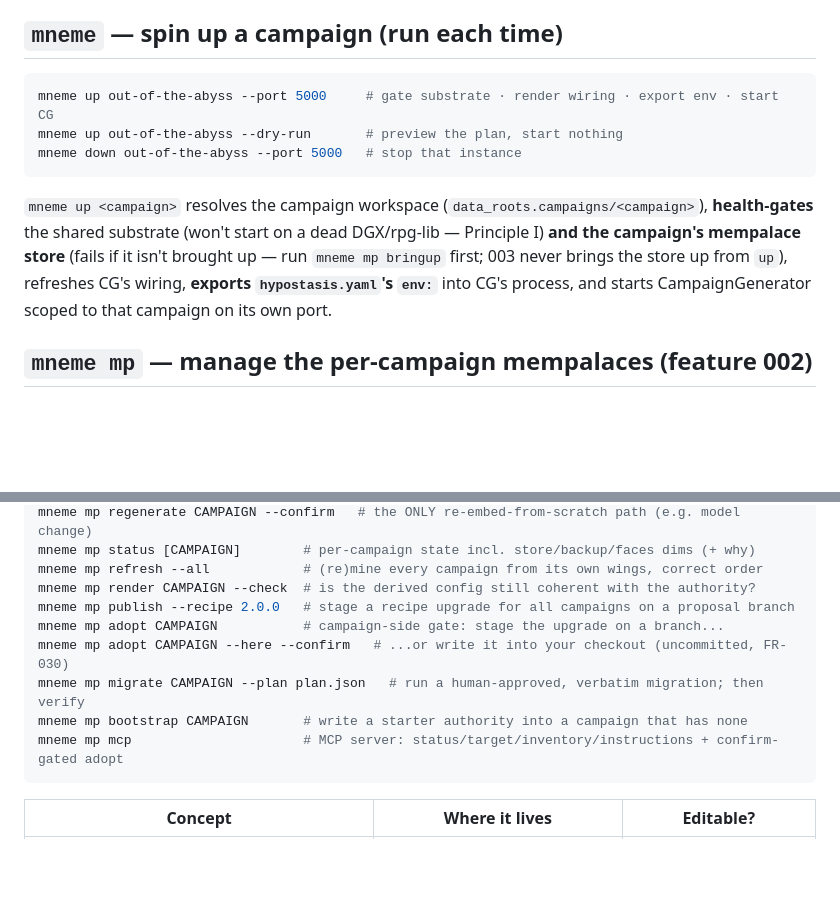
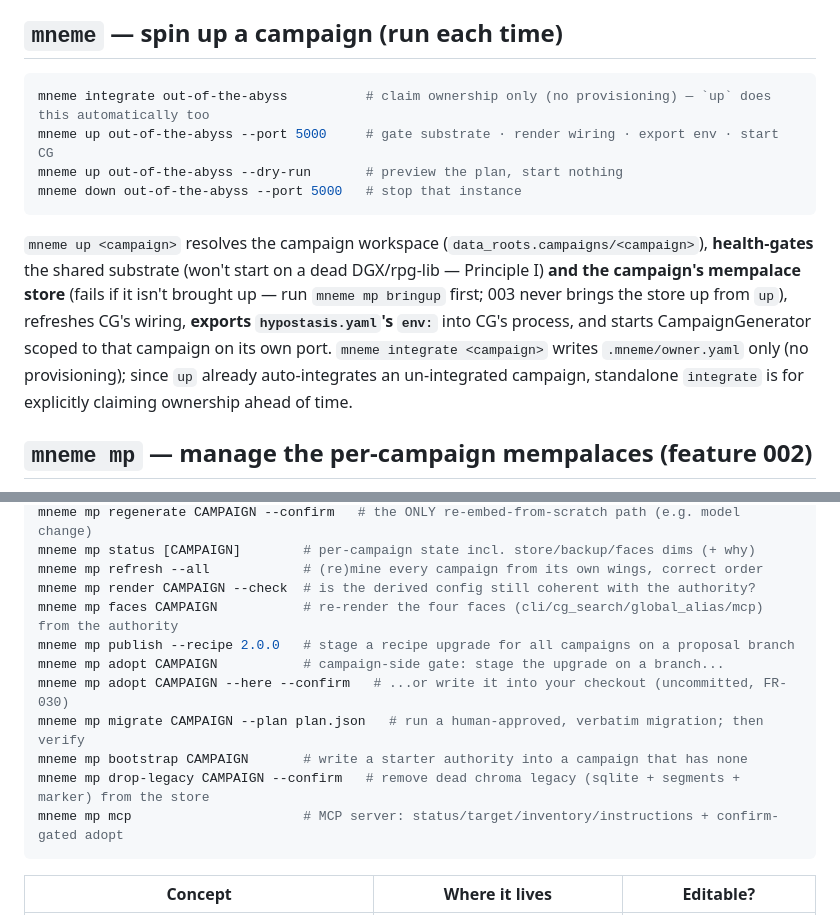
Before and after one commit to kostadis/mneme, a Markdown page: README.md, 2 parts joined by grey strips. GitHub-like rendering; blank space fills up the shorter version.

Commit message:
docs(readme): add mneme integrate, mp faces, mp drop-legacy
Three shipped subcommands were undocumented in README's mneme and
mneme mp sections despite the file being the project's front door.

Closes #40, closes #41, closes #42, part of #38.

Co-Authored-By: Claude Sonnet 5 <noreply@anthropic.com>

````diff
--- a/README.md
+++ b/README.md
@@ -43,6 +43,7 @@ regenerated by `apply`) — never a second source of truth.
 ## `mneme` — spin up a campaign (run each time)
 
 ```bash
+mneme integrate out-of-the-abyss          # claim ownership only (no provisioning) — `up` does this automatically too
 mneme up out-of-the-abyss --port 5000     # gate substrate · render wiring · export env · start CG
 mneme up out-of-the-abyss --dry-run       # preview the plan, start nothing
 mneme down out-of-the-abyss --port 5000   # stop that instance
@@ -52,7 +53,9 @@ mneme down out-of-the-abyss --port 5000   # stop that instance
 **health-gates** the shared substrate (won't start on a dead DGX/rpg-lib — Principle I) **and the
 campaign's mempalace store** (fails if it isn't brought up — run `mneme mp bringup` first; 003 never
 brings the store up from `up`), refreshes CG's wiring, **exports `hypostasis.yaml`'s `env:`** into
-CG's process, and starts CampaignGenerator scoped to that campaign on its own port.
+CG's process, and starts CampaignGenerator scoped to that campaign on its own port. `mneme integrate
+<campaign>` writes `.mneme/owner.yaml` only (no provisioning); since `up` already auto-integrates an
+un-integrated campaign, standalone `integrate` is for explicitly claiming ownership ahead of time.
 
 ## `mneme mp` — manage the per-campaign mempalaces (feature 002)
 
@@ -71,11 +74,13 @@ mneme mp regenerate CAMPAIGN --confirm   # the ONLY re-embed-from-scratch path (
 mneme mp status [CAMPAIGN]        # per-campaign state incl. store/backup/faces dims (+ why)
 mneme mp refresh --all            # (re)mine every campaign from its own wings, correct order
 mneme mp render CAMPAIGN --check  # is the derived config still coherent with the authority?
+mneme mp faces CAMPAIGN           # re-render the four faces (cli/cg_search/global_alias/mcp) from the authority
 mneme mp publish --recipe 2.0.0   # stage a recipe upgrade for all campaigns on a proposal branch
 mneme mp adopt CAMPAIGN           # campaign-side gate: stage the upgrade on a branch...
 mneme mp adopt CAMPAIGN --here --confirm   # ...or write it into your checkout (uncommitted, FR-030)
 mneme mp migrate CAMPAIGN --plan plan.json   # run a human-approved, verbatim migration; then verify
 mneme mp bootstrap CAMPAIGN       # write a starter authority into a campaign that has none
+mneme mp drop-legacy CAMPAIGN --confirm   # remove dead chroma legacy (sqlite + segments + marker) from the store
 mneme mp mcp                      # MCP server: status/target/inventory/instructions + confirm-gated adopt
 ```
 
````
